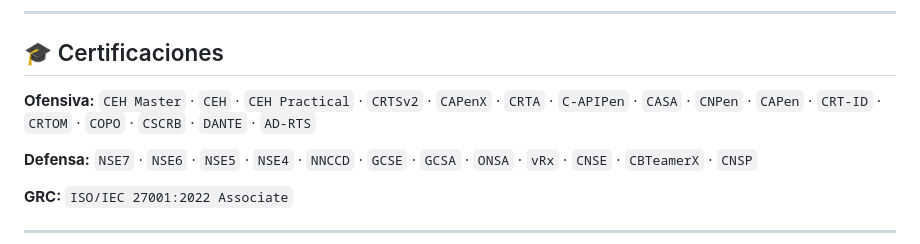
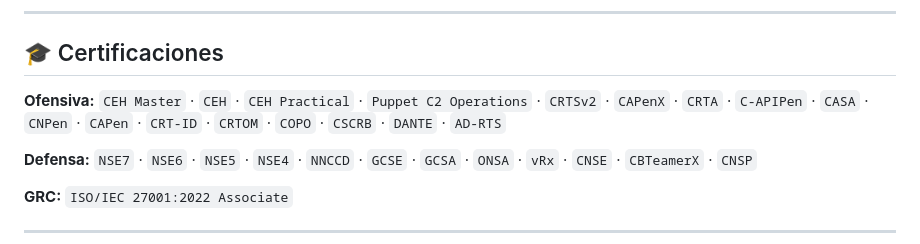
Before and after one commit to kur0s4k1/kur0s4k1, a Markdown page: README.md, the part around the change. Drawn GitHub-style.

Commit message:
Certificaciones Ofensiva: agrega Puppet C2 Operations

```diff
--- a/README.md
+++ b/README.md
@@ -120,7 +120,7 @@ Hall of Fame y cartas de reconocimiento por divulgación responsable:
 
 ## 🎓 Certificaciones
 
-**Ofensiva:** `CEH Master` · `CEH` · `CEH Practical` · `CRTSv2` · `CAPenX` · `CRTA` · `C-APIPen` · `CASA` · `CNPen` · `CAPen` · `CRT-ID` · `CRTOM` · `COPO` · `CSCRB` · `DANTE` · `AD-RTS`
+**Ofensiva:** `CEH Master` · `CEH` · `CEH Practical` · `Puppet C2 Operations` · `CRTSv2` · `CAPenX` · `CRTA` · `C-APIPen` · `CASA` · `CNPen` · `CAPen` · `CRT-ID` · `CRTOM` · `COPO` · `CSCRB` · `DANTE` · `AD-RTS`
 
 **Defensa:** `NSE7` · `NSE6` · `NSE5` · `NSE4` · `NNCCD` · `GCSE` · `GCSA` · `ONSA` · `vRx` · `CNSE` · `CBTeamerX` · `CNSP`
 
```
